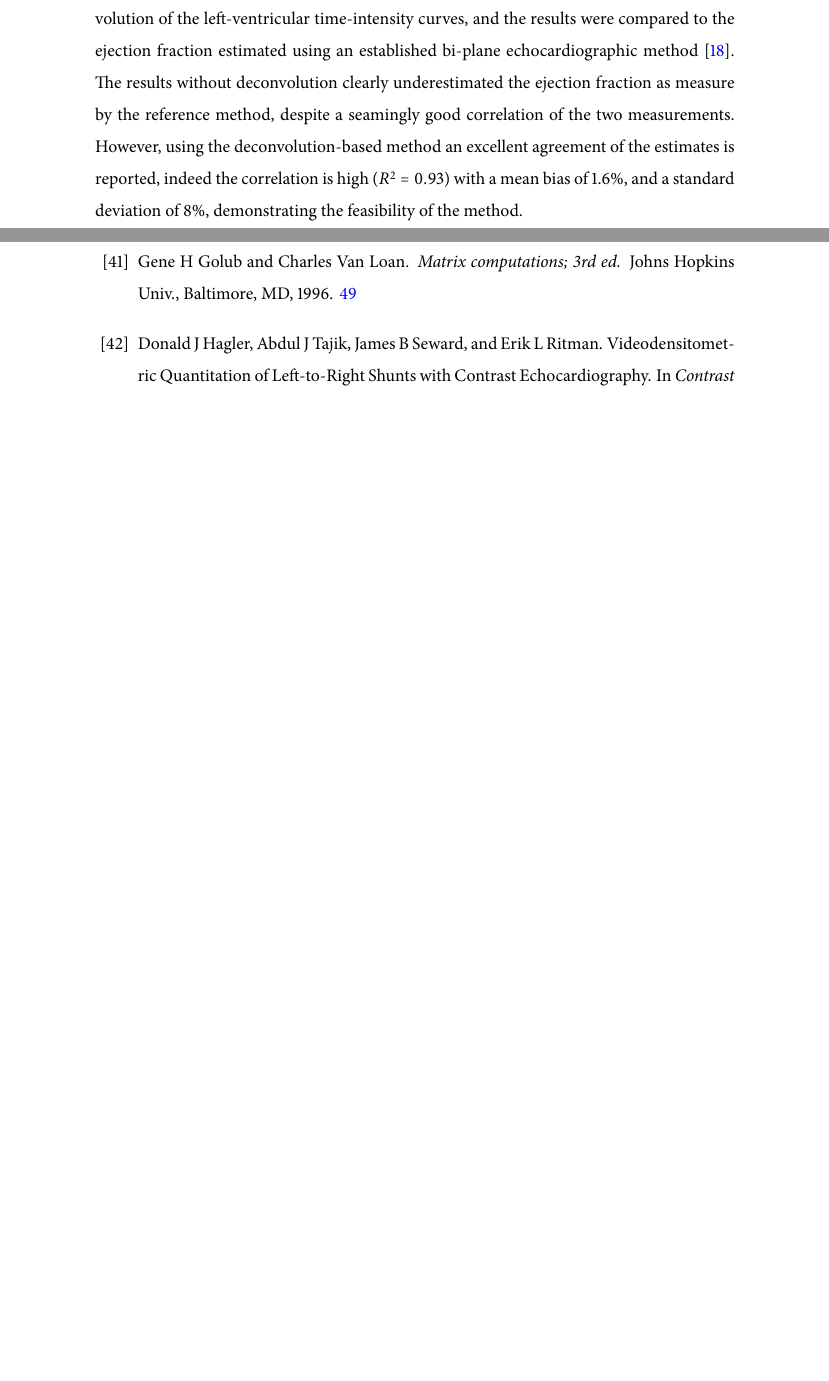
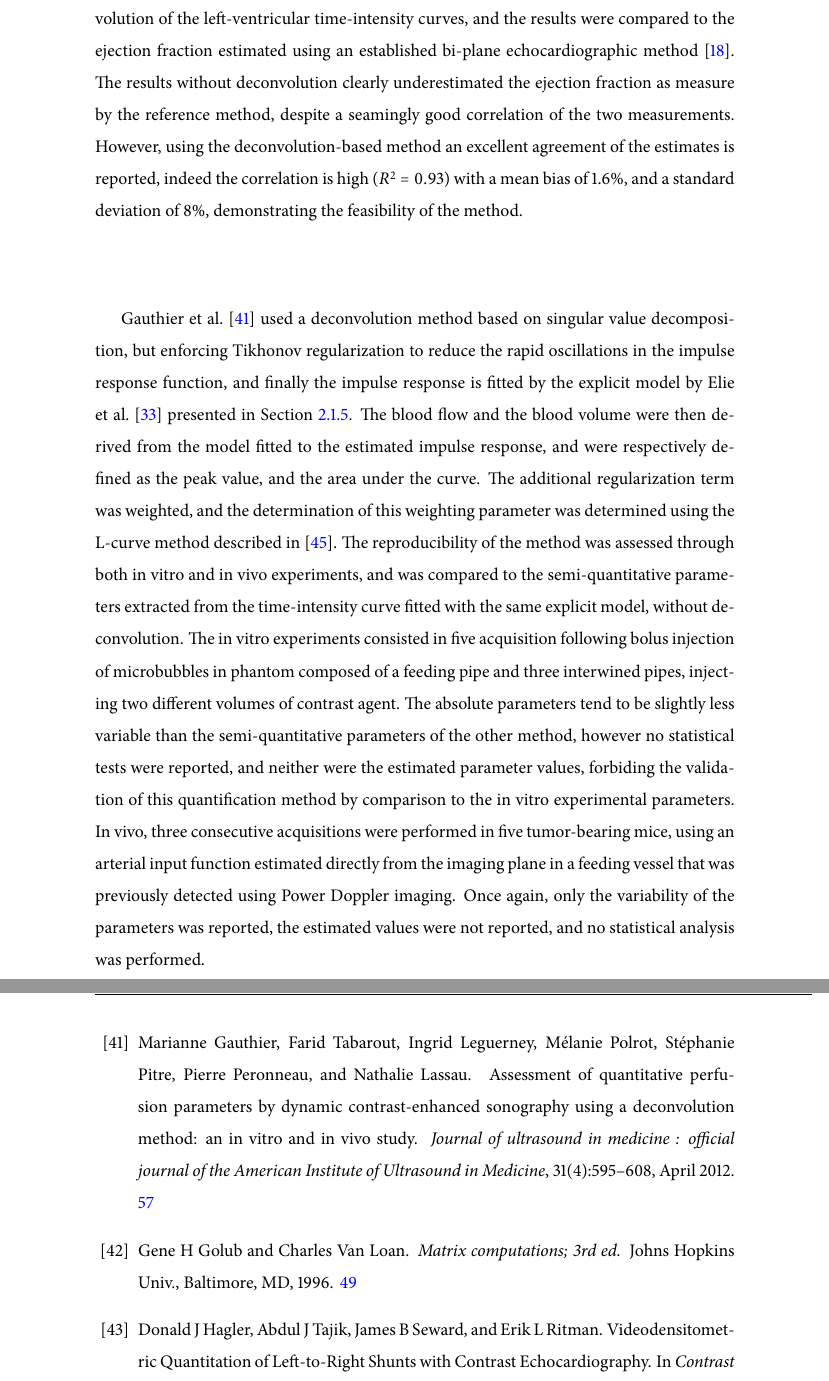
Before and after one commit to mdoury/thesis, a LaTeX thesis (main.tex, which reads chap2.tex): two parts of pages 57 and 62 of 133 before the commit and two parts of pages 57 and 63 of 133 after it, joined at a grey line, cut so that both start at the same text, the shorter picture padded with empty space. The pictures show the PDF file main.pdf that the author committed with the source.

Commit message:
Ch2:Dcv:US:Gauthier:2012vc

```diff
--- a/chap2.tex
+++ b/chap2.tex
@@ -692,6 +692,15 @@ The forward ejection fraction was estimated with and without deconvolution of th
 The results without deconvolution clearly underestimated the ejection fraction as measure by the reference method, despite a seamingly good correlation of the two measurements.
 However, using the deconvolution-based method an excellent agreement of the estimates is reported, indeed the correlation is high ($R^2 = 0.93$) with a mean bias of 1.6\%, and a standard deviation of 8\%, demonstrating the feasibility of the method.
 
+% Gauthier:2012vc, Assessment of quantitative perfusion parameters by dynamic contrast-enhanced sonography using a deconvolution method: an in vitro and in vivo study.
+\citet{Gauthier:2012vc} used a deconvolution method based on singular value decomposition, but enforcing Tikhonov regularization to reduce the rapid oscillations in the impulse response function, and finally the impulse response is fitted by the explicit model by~\citet{Elie2014} presented in Section~\ref{SQ:US:Bolus}.
+The blood flow and the blood volume were then derived from the model fitted to the estimated impulse response, and were respectively defined as the peak value, and the area under the curve.
+The additional regularization term was weighted, and the determination of this weighting parameter was determined using the L-curve method described in~\cite{Hansen:1992jx}.
+The reproducibility of the method was assessed through both in vitro and in vivo experiments, and was compared to the semi-quantitative parameters extracted from the time-intensity curve fitted with the same explicit model, without deconvolution.
+The in vitro experiments consisted in five acquisition following bolus injection of microbubbles in phantom composed of a feeding pipe and three interwined pipes, injecting two different volumes of contrast agent.
+The absolute parameters tend to be slightly less variable than the semi-quantitative parameters of the other method, however no statistical tests were reported, and neither were the estimated parameter values, forbiding the validation of this quantification method by comparison to the in vitro experimental parameters.
+In vivo, three consecutive acquisitions were performed in five tumor-bearing mice, using an arterial input function estimated directly from the imaging plane in a feeding vessel that was previously detected using Power Doppler imaging.
+Once again, only the variability of the parameters was reported, the estimated values were not reported, and no statistical analysis was performed.
 
 
 
```
Also changed, not shown: Bibliography/chap2.bib (+10 -0 lines), main.pdf.
